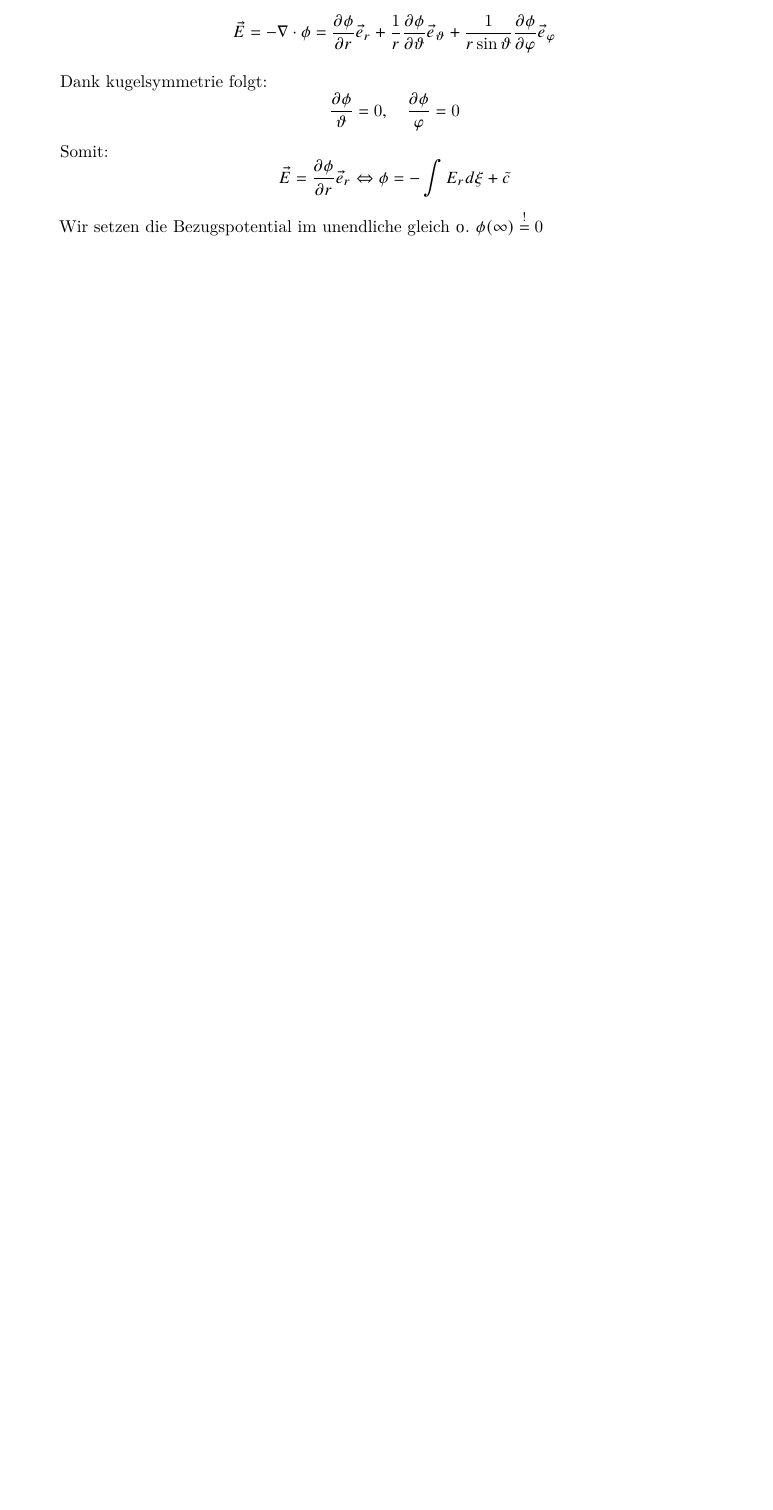
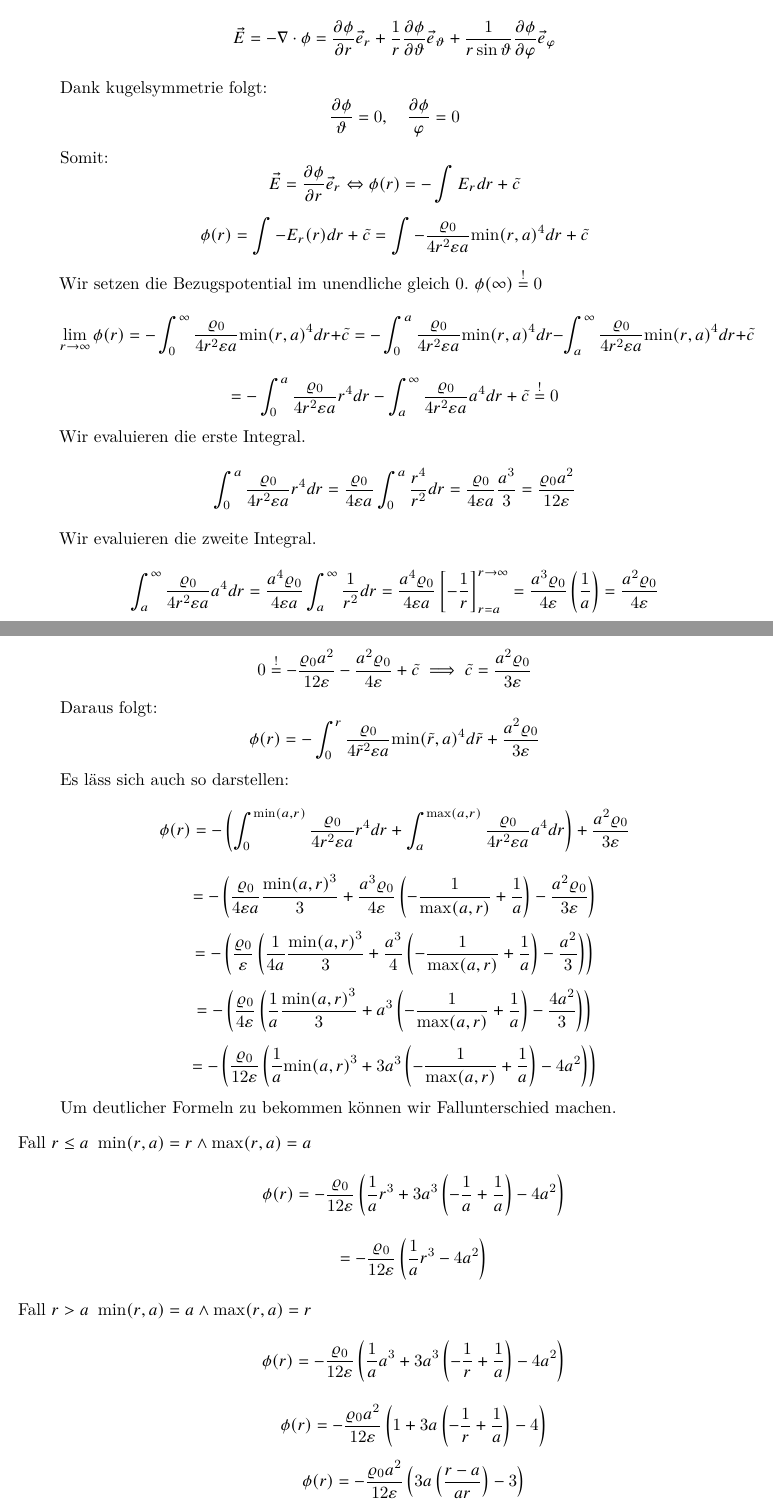
Before and after one commit to Kreijstal/elnw, a LaTeX document (tetha.tex): part of page 2 of 2 before the commit and two parts of pages 2 and 3 of 4 after it, the two joined at a grey line, cut so that both start at the same text, the shorter picture padded with empty space. Compiled offline with pdfLaTeX.

Commit message:
Aufgabe b done

```diff
--- a/tetha.tex
+++ b/tetha.tex
@@ -143,5 +143,46 @@ Für die Gesamtladung, ersetzen wir $E_r$ in \eqref{eq:1} wenn $r=a$:
      Dank kugelsymmetrie folgt:
      \[\frac{\partial \phi}{\vartheta}=0,\quad\frac{\partial \phi}{\varphi}=0\]
 Somit:
-\[\vec{E}=\frac{\partial \phi}{\partial r}\vec{e}_r \> \phi = -\int E_r d\xi +\tilde{c}\]
-Wir setzen die Bezugspotential im unendliche gleich 0. \(\phi(\infty)\overset{!}{=}0\)
+\[\vec{E}=\frac{\partial \phi}{\partial r}\vec{e}_r \> \phi(r) = -\int E_r d r +\tilde{c}\]
+\[\phi(r)=\int -E_r(r) dr+\tilde{c}=\int -\frac{\varrho_0}{4 r^2 \varepsilon a} {\min(r,a)}^4  dr  +\tilde{c}\]
+Wir setzen die Bezugspotential im unendliche gleich $0$. \(\phi(\infty)\overset{!}{=}0\)
+\[\lim_{r\rightarrow\infty}\phi(r)=-\int_0^\infty \frac{\varrho_0}{4 r^2 \varepsilon a} {\min(r,a)}^4  dr  +\tilde{c}
+=-\int_0^a \frac{\varrho_0}{4 r^2 \varepsilon a} {\min(r,a)}^4  dr -\int_a^\infty \frac{\varrho_0}{4 r^2 \varepsilon a} {\min(r,a)}^4  dr  +\tilde{c} \]
+\[=-\int_0^a \frac{\varrho_0}{4 r^2 \varepsilon a} {r}^4  dr -\int_a^\infty \frac{\varrho_0}{4 r^2 \varepsilon a} {a}^4  dr  +\tilde{c} \overset{!}{=}0\]
+Wir evaluieren die erste Integral.
+\[\int_0^a \frac{\varrho_0}{4 r^2 \varepsilon a} {r}^4  dr=\frac{\varrho_0}{4 \varepsilon a}\int_0^a \frac{r^4}{r^2} dr=\frac{\varrho_0}{4 \varepsilon a} \frac{a^3}{3}=\frac{\varrho_0 a^2}{12 \varepsilon }\]
+Wir evaluieren die zweite Integral.
+\[\int_a^\infty \frac{\varrho_0}{4 r^2 \varepsilon a} {a}^4  dr=\frac{a^4 \varrho_0}{4\varepsilon a}\int_a^\infty \frac{1}{r^2} dr
+=\frac{a^4 \varrho_0}{4\varepsilon a}\left[-\frac{1}{r}\right]_{r=a}^{r\rightarrow\infty}
+=\frac{a^3 \varrho_0}{4\varepsilon}\left(\frac{1}{a}\right)
+=\frac{a^2 \varrho_0}{4\varepsilon}\]
+\[0\overset{!}{=}-\frac{\varrho_0 a^2}{12 \varepsilon }-\frac{a^2 \varrho_0}{4\varepsilon}+\tilde{c}\implies\tilde{c}=\frac{a^2 \varrho_0}{3\varepsilon}\]
+Daraus folgt:
+\[\phi(r)=-\int_0^r \frac{\varrho_0}{4 \tilde{r}^2 \varepsilon a} {\min(\tilde{r},a)}^4  d\tilde{r}  +\frac{a^2 \varrho_0}{3\varepsilon}\]
+Es läss sich auch so darstellen:
+\[\phi(r)=-\left(\int_0^{\min(a,r)} \frac{\varrho_0}{4 r^2 \varepsilon a} {r}^4  dr+\int_a^{\max(a,r)} \frac{\varrho_0}{4 r^2 \varepsilon a} {a}^4 dr\right)  +\frac{a^2 \varrho_0}{3\varepsilon}\]
+\[=-\left(\frac{\varrho_0}{4 \varepsilon a} \frac{{\min(a,r)}^3}{3}+
+\frac{a^3 \varrho_0}{4\varepsilon}\left(-\frac{1}{\max(a,r)}+\frac{1}{a}\right)-\frac{a^2 \varrho_0}{3\varepsilon}\right)\]
+\[=-\left(\frac{\varrho_0}{\varepsilon}\left(\frac{1}{4 a} \frac{{\min(a,r)}^3}{3}+
+\frac{a^3}{4}\left(-\frac{1}{\max(a,r)}+\frac{1}{a}\right)-\frac{a^2}{3}\right)\right)\]
+\[=-\left(\frac{\varrho_0}{4 \varepsilon}\left(\frac{1}{a} \frac{{\min(a,r)}^3}{3}+
+a^3 \left(-\frac{1}{\max(a,r)}+\frac{1}{a}\right)-\frac{4 a^2}{3}\right)\right)\]
+\[=-\left(\frac{\varrho_0}{12 \varepsilon}\left(\frac{1}{a} {\min(a,r)}^3+
+3a^3 \left(-\frac{1}{\max(a,r)}+\frac{1}{a}\right)-4 a^2\right)\right)\]
+Um deutlicher Formeln zu bekommen können wir Fallunterschied machen.
+\begin{itemize}
+\item[Fall $r\leq a$]
+\(\min(r,a)=r \land \max(r,a)=a\)
+\[\phi(r)=-\frac{\varrho_0}{12 \varepsilon}\left(\frac{1}{a} {r}^3+
+3a^3 \left(-\frac{1}{a}+\frac{1}{a}\right)-4 a^2\right)\]
+\[=-\frac{\varrho_0}{12 \varepsilon}\left(\frac{1}{a} {r}^3-4 a^2\right)\]
+\item[Fall $r>a$]
+\(\min(r,a)=a \land \max(r,a)=r\)
+\[\phi(r)=-\frac{\varrho_0}{12 \varepsilon}\left(\frac{1}{a} {a}^3+
+3a^3 \left(-\frac{1}{r}+\frac{1}{a}\right)-4 a^2\right)\]
+\[\phi(r)=-\frac{\varrho_0 a^2}{12 \varepsilon}\left(1+
+3a \left(-\frac{1}{r}+\frac{1}{a}\right)-4 \right)\]
+\[\phi(r)=-\frac{\varrho_0 a^2}{12 \varepsilon}\left(
+3a \left(\frac{r-a}{a r}\right)-3 \right)\]
+\[\phi(r)=-\frac{\varrho_0 a^2}{4 \varepsilon}\left(
+\left(\frac{r-a}{r}\right)-1 \right)\]
```
Also changed, not shown: tetha.tex (36 more changed lines).
